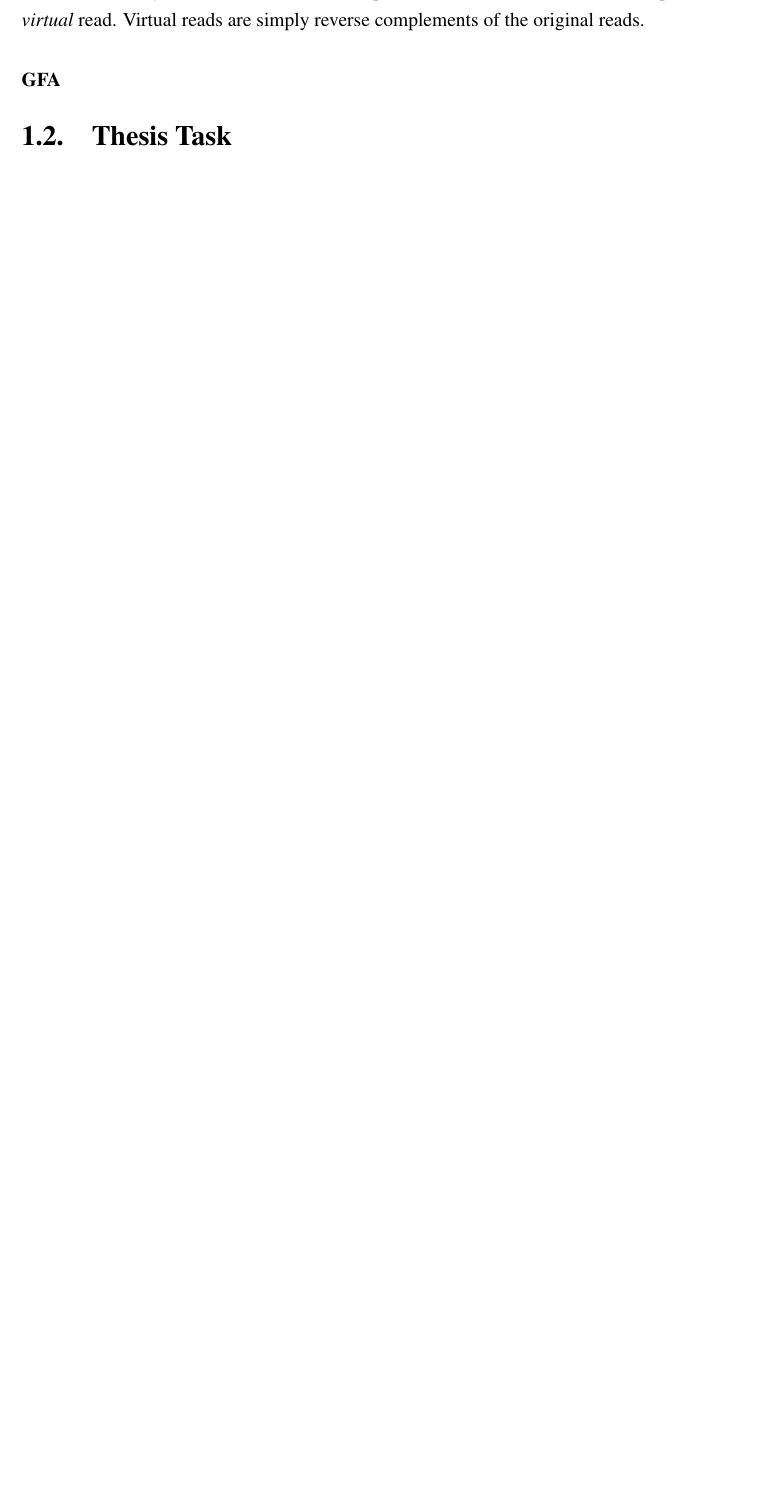
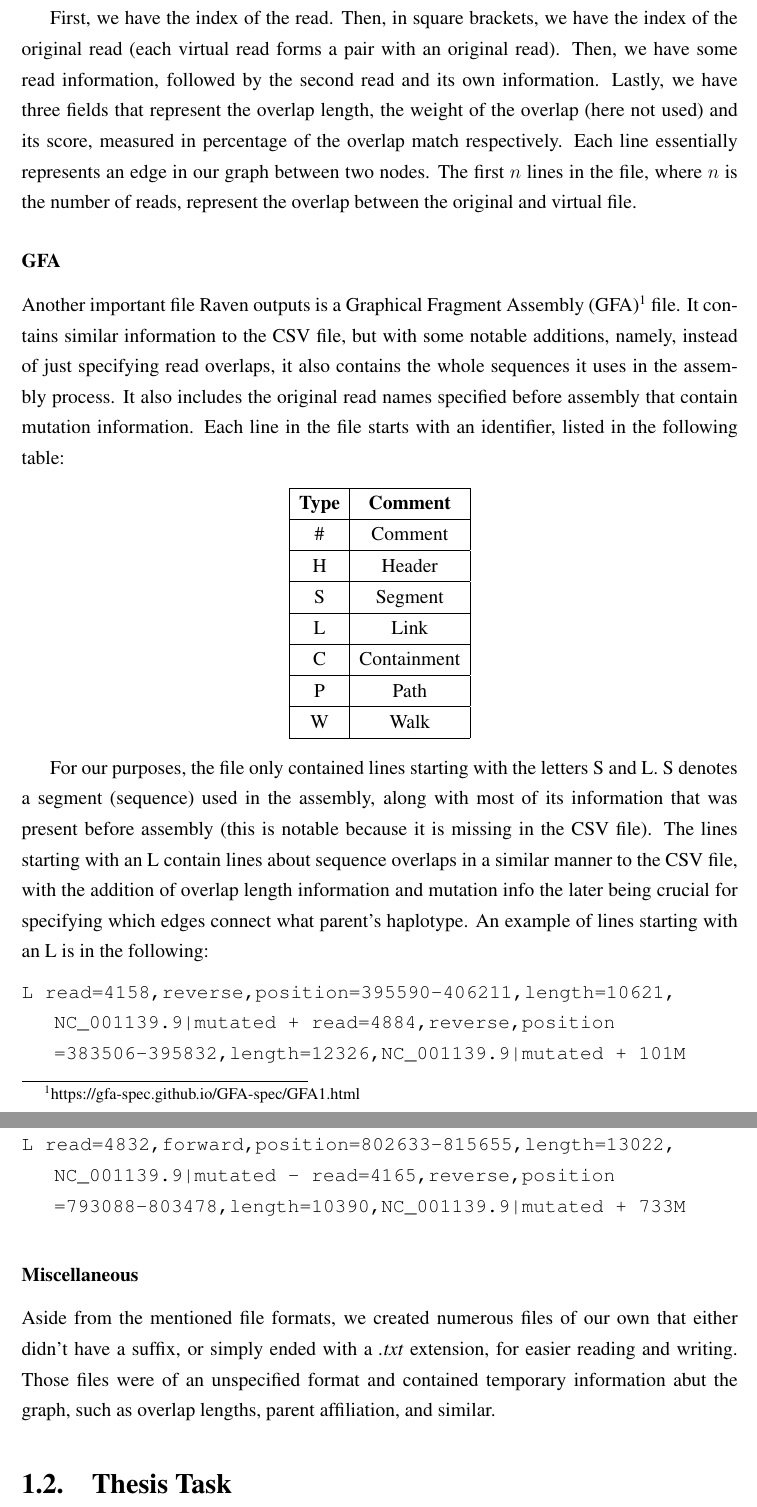
Before and after one commit to filipwolf/diplomski, a LaTeX thesis (Master Thesis/diplomski.tex): part of page 8 of 21 before the commit and two parts of pages 9 and 10 of 23 after it, the two joined at a grey line, cut at the place of the change, the shorter picture padded with empty space. Compiled offline with pdfLaTeX.

Commit message:
work on thesis

```diff
--- a/Master Thesis/diplomski.tex
+++ b/Master Thesis/diplomski.tex
@@ -56,2 +58 @@ After generating various information about our a dataset, we would store it in a
 
-The main reason we use the CSV file format is because of the Raven sequencer outputting a CSV file to store overlap data. After generating the desired sequences, their information would be stored in the file in the following way. We would start in a descending order of read name. Every line with an even index represents a read, while an odd line represents a \textit{virtual} read. Virtual reads are simply reverse complements of the original reads.
@@ -58,5 +68,41 @@ The main reason we use the CSV file format is because of the Raven sequencer out
+First, we have the index of the read. Then, in square brackets, we have the index of the original read (each virtual read forms a pair with an original read). Then, we have some read information, followed by the second read and its own information. Lastly, we have three fields that represent the overlap length, the weight of the overlap (here not used) and its score, measured in percentage of the overlap match respectively. Each line essentially represents an edge in our graph between two nodes. The first $n$ lines in the file, where $n$ is the number of reads, represent the overlap between the original and virtual file.
 
 \subsubsection{GFA}
+
+Another important file Raven outputs is a Graphical Fragment Assembly (GFA)\footnote{https://gfa-spec.github.io/GFA-spec/GFA1.html} file. It contains similar information to the CSV file, but with some notable additions, namely, instead of just specifying read overlaps, it also contains the whole sequences it uses in the assembly process. It also includes the original read names specified before assembly that contain mutation information. Each line in the file starts with an identifier, listed in the following table:
+
+\begin{center}
+	\begin{tabular}{ |c|c| }
+		\hline
+		\textbf{Type} & \textbf{Comment} \\
+		\hline
+		\# & Comment \\
+		\hline
+		H & Header \\
+		\hline
+		S & Segment \\
+		\hline
+		L & Link \\
+		\hline
+		C & Containment \\
+		\hline
+		P & Path \\
+		\hline
+		W & Walk \\
+		\hline
+	\end{tabular}
+\end{center}
+
+For our purposes, the file only contained lines starting with the letters S and L. S denotes a segment (sequence) used in the assembly, along with most of its information that was present before assembly (this is notable because it is missing in the CSV file). The lines starting with an L contain lines about sequence overlaps in a similar manner to the CSV file, with the addition of overlap length information and mutation info the later being crucial for specifying which edges connect what parent's haplotype. An example of lines starting with an L is in the following:
+
+\begin{lstlisting}
+L	read=4158,reverse,position=395590-406211,length=10621,NC_001139.9|mutated	+ read=4884,reverse,position=383506-395832,length=12326,NC_001139.9|mutated	+	101M
+L	read=4832,forward,position=802633-815655,length=13022,NC_001139.9|mutated	-	read=4165,reverse,position=793088-803478,length=10390,NC_001139.9|mutated	+	733M
+\end{lstlisting}
+
+\subsubsection{Miscellaneous}
+
+Aside from the mentioned file formats, we created numerous files of our own that either didn't have a suffix, or simply ended with a \textit{.txt} extension, for easier reading and writing. Those files were of an unspecified format and contained temporary information abut the graph, such as overlap lengths, parent affiliation, and similar.
 
 \section{Thesis Task}
 
```
Also changed, not shown: Master Thesis/literatura.bib (+12 -0 lines), Master Thesis/diplomski.bbl, Master Thesis/diplomski.pdf, Master Thesis/diplomski.tex (49 more changed lines), 5 other files.
